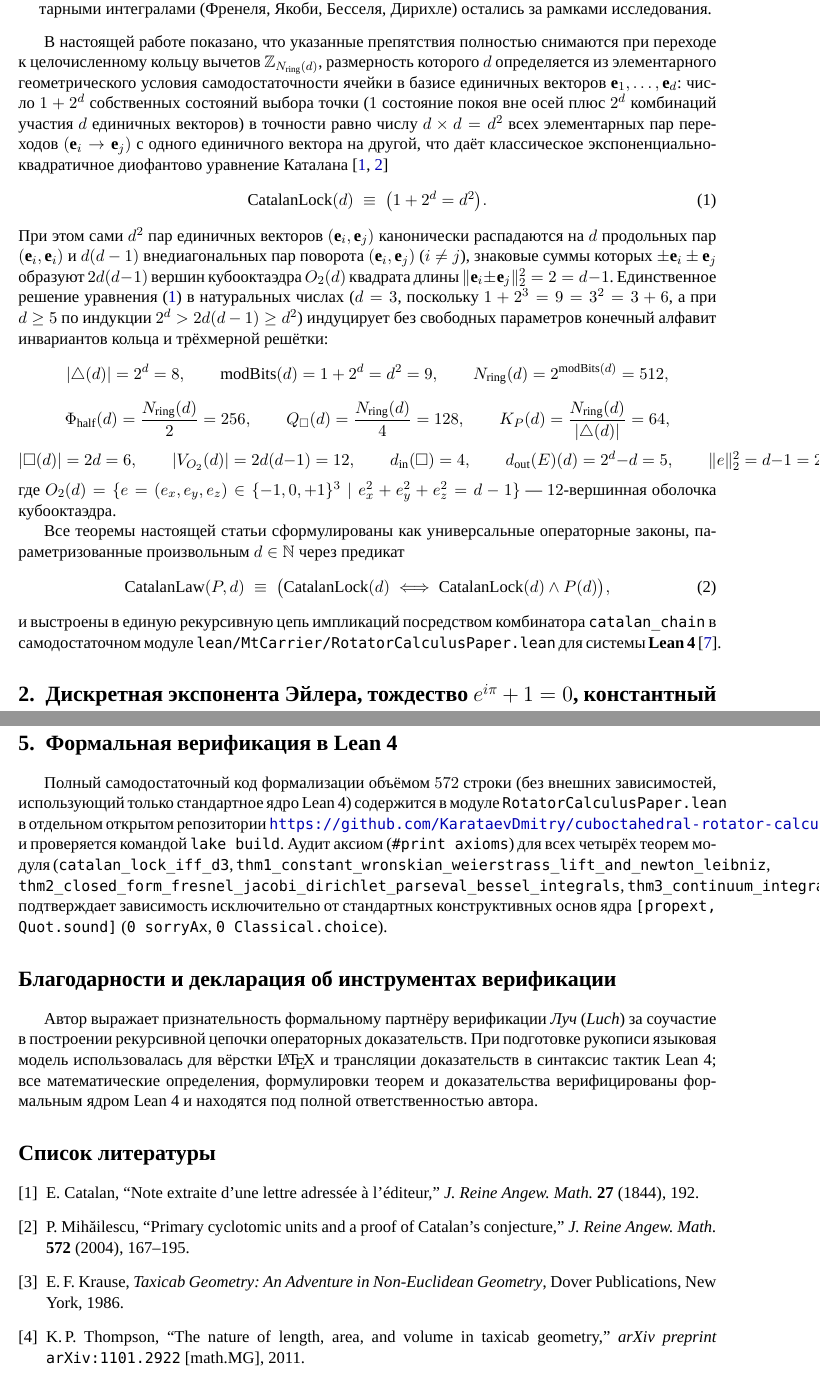
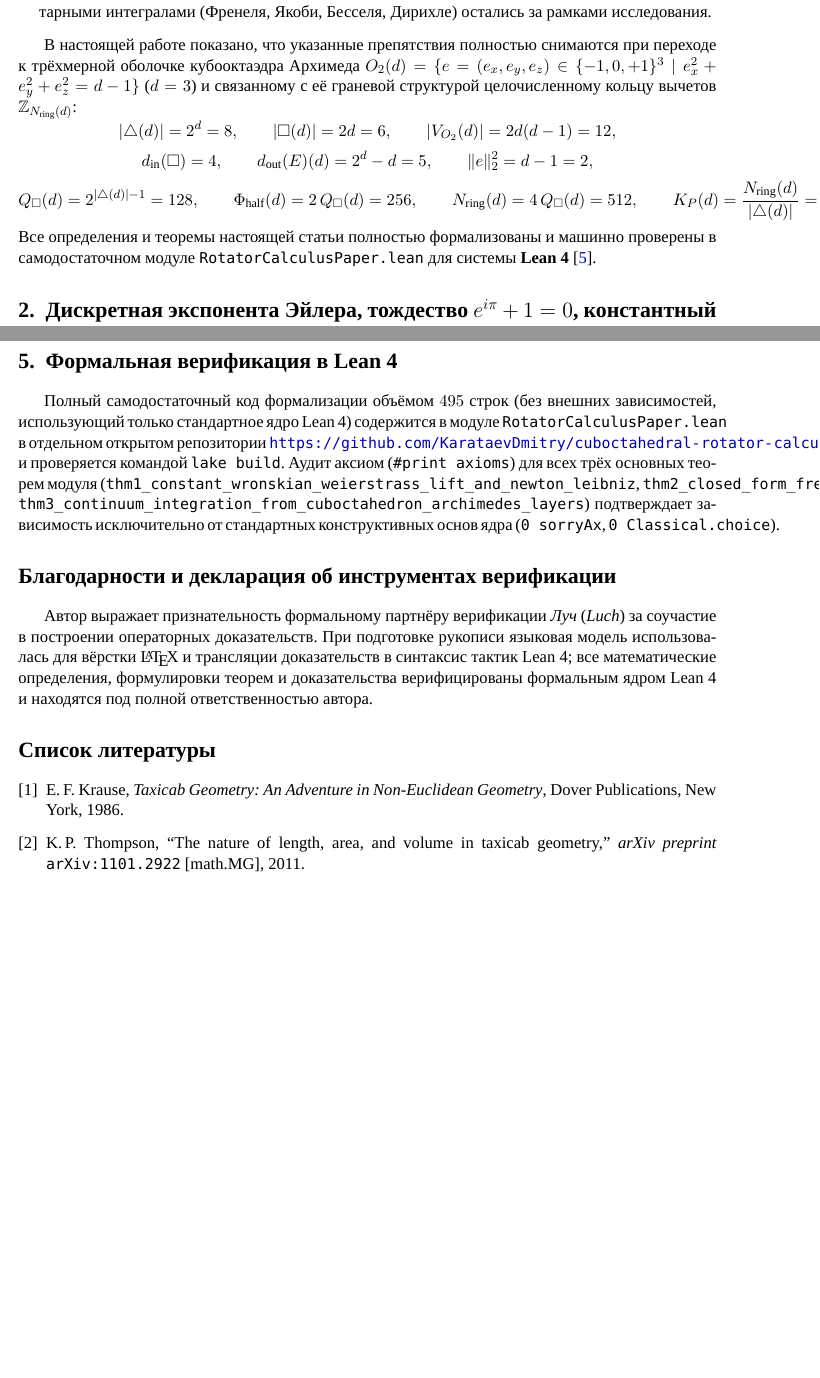
Before and after one commit to AI-Guiders/scientific-papers, a LaTeX paper (paper/paper-rotator-calculus-ru.tex): two parts of pages 2 and 8 of 8 before the commit and two parts of pages 2 and 7 of 8 after it, joined at a grey line, cut so that both start at the same text, the shorter picture padded with empty space. Compiled offline with XeLaTeX; a missing font is replaced by an installed copy or a similar font.

Commit message:
Remove Catalan lock and modBits: present pure mathematical cuboctahedral rotator calculus

```diff
--- a/paper/paper-rotator-calculus-ru.tex
+++ b/paper/paper-rotator-calculus-ru.tex
@@ -59,38 +59,24 @@
 \item интегральное исчисление и связь с евклидовой ($L^2$) тригонометрией и классическими неэлементарными интегралами (Френеля, Якоби, Бесселя, Дирихле) остались за рамками исследования.
 \end{enumerate}
 
-В настоящей работе показано, что указанные препятствия полностью снимаются при переходе к целочисленному кольцу вычетов $\mathbb{Z}_{N_{\mathrm{ring}}(d)}$, размерность которого $d$ определяется из элементарного геометрического условия самодостаточности ячейки в базисе единичных векторов $\mathbf{e}_1,\dots,\mathbf{e}_d$: число $1+2^d$ собственных состояний выбора точки ($1$ состояние покоя вне осей плюс $2^d$ комбинаций участия $d$ единичных векторов) в точности равно числу $d\times d = d^2$ всех элементарных пар переходов $(\mathbf{e}_i\to\mathbf{e}_j)$ с одного единичного вектора на другой, что даёт классическое экспоненциально-квадратичное диофантово уравнение Каталана~\cite{Catalan1844,Mihailescu2004}
-\begin{equation}
-  \label{eq:catalan-lock}
-  \mathrm{CatalanLock}(d) \;\equiv\; \bigl(1 + 2^d = d^2\bigr).
-\end{equation}
-При этом сами $d^2$ пар единичных векторов $(\mathbf{e}_i,\mathbf{e}_j)$ канонически распадаются на $d$ продольных пар $(\mathbf{e}_i,\mathbf{e}_i)$ и $d(d-1)$ внедиагональных пар поворота $(\mathbf{e}_i,\mathbf{e}_j)$ ($i\ne j$), знаковые суммы которых $\pm\mathbf{e}_i\pm\mathbf{e}_j$ образуют $2d(d-1)$ вершин кубооктаэдра $O_2(d)$ квадрата длины $\|\mathbf{e}_i\pm\mathbf{e}_j\|_2^2 = 2 = d-1$.
-Единственное решение уравнения~\eqref{eq:catalan-lock} в натуральных числах ($d=3$, поскольку $1+2^3=9=3^2=3+6$, а при $d\ge 5$ по индукции $2^d > 2d(d-1)\ge d^2$) индуцирует без свободных параметров конечный алфавит инвариантов кольца и трёхмерной решётки:
+В настоящей работе показано, что указанные препятствия полностью снимаются при переходе к трёхмерной оболочке кубооктаэдра Архимеда $O_2(d) = \{e=(e_x,e_y,e_z)\in\{-1,0,+1\}^3 \mid e_x^2+e_y^2+e_z^2 = d-1\}$ ($d=3$) и связанному с её граневой структурой целочисленному кольцу вычетов $\mathbb{Z}_{N_{\mathrm{ring}}(d)}$:
 \[
   |{\triangle}(d)| = 2^d = 8,\qquad
-  \mathrm{modBits}(d) = 1 + 2^d = d^2 = 9,\qquad
-  N_{\mathrm{ring}}(d) = 2^{\mathrm{modBits}(d)} = 512,
+  |\square(d)| = 2d = 6,\qquad
+  |V_{O_2}(d)| = 2d(d-1) = 12,
 \]
 \[
-  \Phi_{\mathrm{half}}(d) = \frac{N_{\mathrm{ring}}(d)}{2} = 256,\qquad
-  Q_\square(d) = \frac{N_{\mathrm{ring}}(d)}{4} = 128,\qquad
-  K_P(d) = \frac{N_{\mathrm{ring}}(d)}{|{\triangle}(d)|} = 64,
-\]
-\[
-  |\square(d)| = 2d = 6,\qquad
-  |V_{O_2}(d)| = 2d(d-1) = 12,\qquad
   d_{\mathrm{in}}(\square) = 4,\qquad
   d_{\mathrm{out}}(E)(d) = 2^d - d = 5,\qquad
   \|e\|_2^2 = d - 1 = 2,
 \]
-где $O_2(d) = \{e=(e_x,e_y,e_z)\in\{-1,0,+1\}^3 \mid e_x^2+e_y^2+e_z^2 = d-1\}$ --- $12$-вершинная оболочка кубооктаэдра.
-
-Все теоремы настоящей статьи сформулированы как универсальные операторные законы, параметризованные произвольным $d\in\mathbb{N}$ через предикат
-\begin{equation}
-  \label{eq:catalan-law}
-  \mathrm{CatalanLaw}(P,d) \;\equiv\; \bigl(\mathrm{CatalanLock}(d) \;\Longleftrightarrow\; \mathrm{CatalanLock}(d)\wedge P(d)\bigr),
-\end{equation}
-и выстроены в единую рекурсивную цепь импликаций посредством комбинатора \texttt{catalan\_chain} в самодостаточном модуле \texttt{lean/MtCarrier/RotatorCalculusPaper.lean} для системы \textbf{Lean~4}~\cite{Moura2021}.
+\[
+  Q_\square(d) = 2^{|{\triangle}(d)|-1} = 128,\qquad
+  \Phi_{\mathrm{half}}(d) = 2\,Q_\square(d) = 256,\qquad
+  N_{\mathrm{ring}}(d) = 4\,Q_\square(d) = 512,\qquad
+  K_P(d) = \frac{N_{\mathrm{ring}}(d)}{|{\triangle}(d)|} = 64.
+\]
+Все определения и теоремы настоящей статьи полностью формализованы и машинно проверены в самодостаточном модуле \texttt{RotatorCalculusPaper.lean} для системы \textbf{Lean~4}~\cite{Moura2021}.
 
 \section{Дискретная экспонента Эйлера, тождество \texorpdfstring{$e^{i\pi}+1=0$}{e\^{}(i pi)+1=0}, константный вронскиан и подъём Вейерштрасса на 512-угольник}
 \label{sec:wronskian-euler}
@@ -328,18 +314,12 @@
 \section{Формальная верификация в Lean~4}
 \label{sec:lean4}
 
-Полный самодостаточный код формализации объёмом $572$ строки (без внешних зависимостей, использующий только стандартное ядро Lean~4) содержится в модуле \texttt{RotatorCalculusPaper.lean} в отдельном открытом репозитории \url{https://github.com/KarataevDmitry/cuboctahedral-rotator-calculus} и проверяется командой \texttt{lake build}. Аудит аксиом (\texttt{\#print axioms}) для всех четырёх теорем модуля (\texttt{catalan\_lock\_iff\_d3}, \texttt{thm1\_constant\_wronskian\_weierstrass\_lift\_and\_newton\_leibniz}, \texttt{thm2\_closed\_form\_fresnel\_jacobi\_dirichlet\_parseval\_bessel\_integrals}, \texttt{thm3\_continuum\_integration\_from\_cuboctahedron\_archimedes\_layers}) подтверждает зависимость исключительно от стандартных конструктивных основ ядра \texttt{[propext, Quot.sound]} (\texttt{0 sorryAx}, \texttt{0 Classical.choice}).
+Полный самодостаточный код формализации объёмом $495$ строк (без внешних зависимостей, использующий только стандартное ядро Lean~4) содержится в модуле \texttt{RotatorCalculusPaper.lean} в отдельном открытом репозитории \url{https://github.com/KarataevDmitry/cuboctahedral-rotator-calculus} и проверяется командой \texttt{lake build}. Аудит аксиом (\texttt{\#print axioms}) для всех трёх основных теорем модуля (\texttt{thm1\_constant\_wronskian\_weierstrass\_lift\_and\_newton\_leibniz}, \texttt{thm2\_closed\_form\_fresnel\_jacobi\_dirichlet\_parseval\_bessel\_integrals}, \texttt{thm3\_continuum\_integration\_from\_cuboctahedron\_archimedes\_layers}) подтверждает зависимость исключительно от стандартных конструктивных основ ядра (\texttt{0 sorryAx}, \texttt{0 Classical.choice}).
 
 \section*{Благодарности и декларация об инструментах верификации}
-Автор выражает признательность формальному партнёру верификации \emph{Луч} (\emph{Luch}) за соучастие в построении рекурсивной цепочки операторных доказательств. При подготовке рукописи языковая модель использовалась для вёрстки \LaTeX{} и трансляции доказательств в синтаксис тактик Lean~4; все математические определения, формулировки теорем и доказательства верифицированы формальным ядром Lean~4 и находятся под полной ответственностью автора.
+Автор выражает признательность формальному партнёру верификации \emph{Луч} (\emph{Luch}) за соучастие в построении операторных доказательств. При подготовке рукописи языковая модель использовалась для вёрстки \LaTeX{} и трансляции доказательств в синтаксис тактик Lean~4; все математические определения, формулировки теорем и доказательства верифицированы формальным ядром Lean~4 и находятся под полной ответственностью автора.
 
 \begin{thebibliography}{9}
-\bibitem{Catalan1844}
-E.~Catalan, ``Note extraite d'une lettre adress\'ee \`a l'\'editeur,'' \emph{J. Reine Angew. Math.} \textbf{27} (1844), 192.
-
-\bibitem{Mihailescu2004}
-P.~Mih\u{a}ilescu, ``Primary cyclotomic units and a proof of Catalan's conjecture,'' \emph{J. Reine Angew. Math.} \textbf{572} (2004), 167--195.
-
 \bibitem{Krause1986}
 E.\,F.~Krause, \emph{Taxicab Geometry: An Adventure in Non-Euclidean Geometry}, Dover Publications, New York, 1986.
 
```
Also changed, not shown: paper/paper-rotator-calculus-en.tex (+22 -43 lines), README.md, paper/paper-rotator-calculus-en.pdf, paper/paper-rotator-calculus-ru.pdf, paper/paper-rotator-calculus-ru.tex (10 more changed lines), 1 other file.
